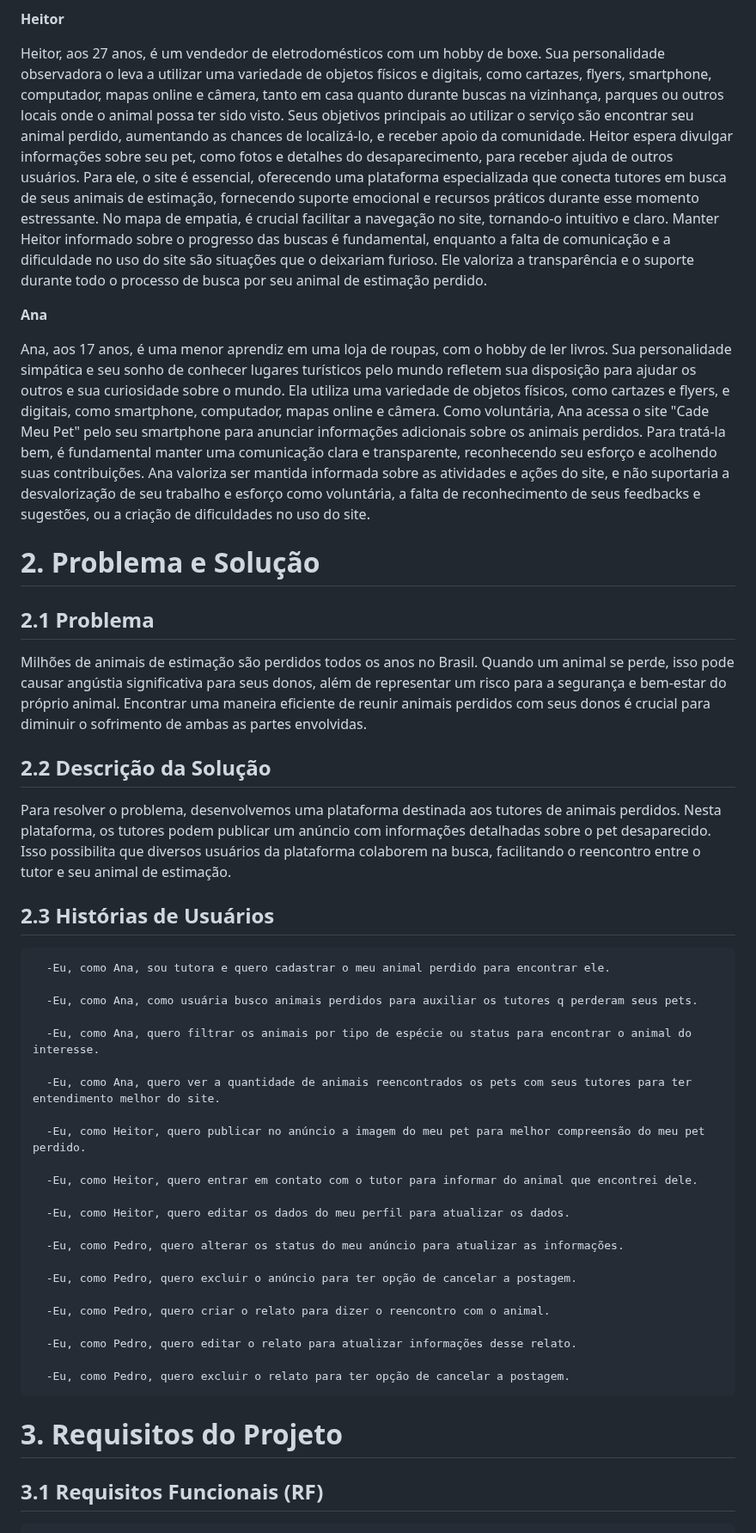
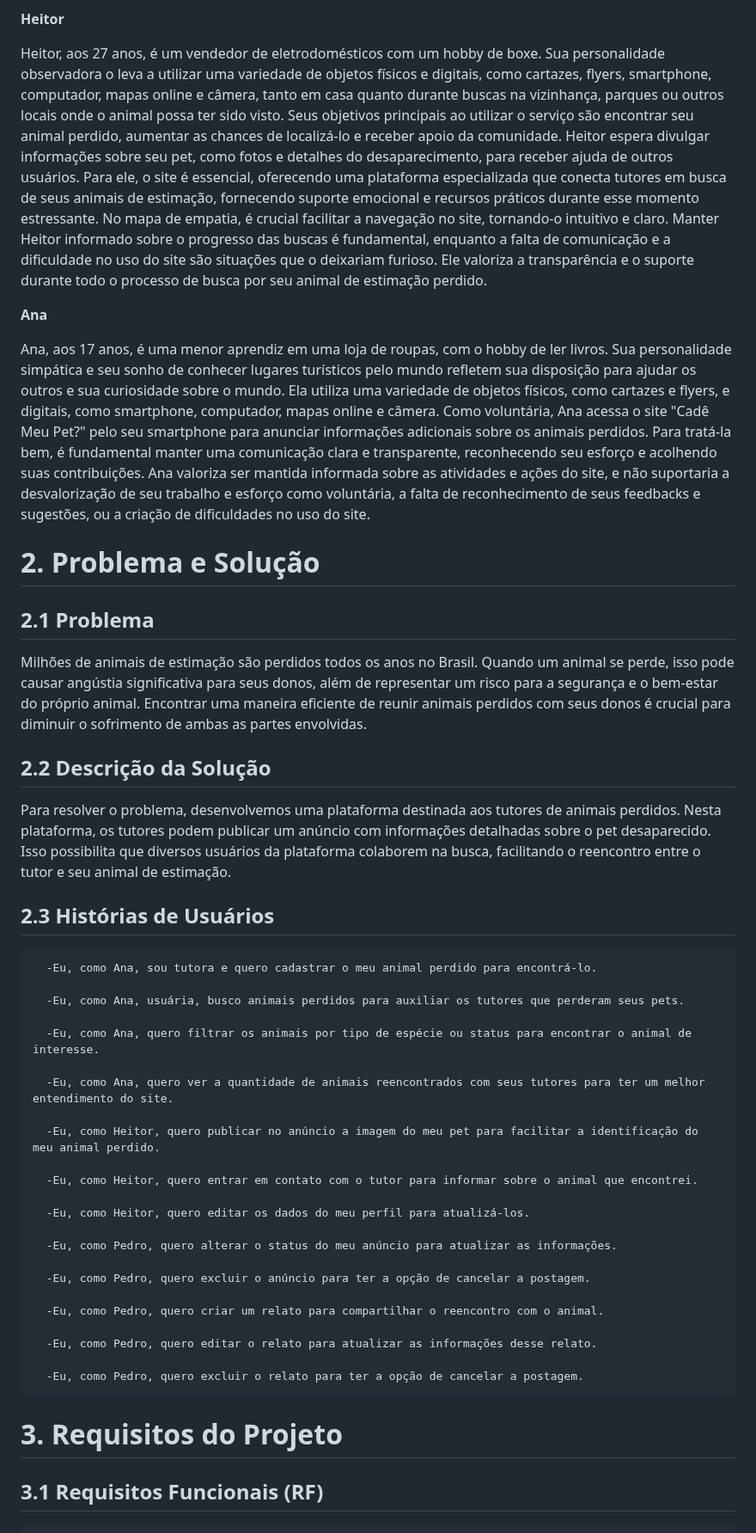
Before and after one commit to marcosffp/Cad-Meu-Pet-, a Markdown page: docs/README.md, the part around one of its changes. Shown at 86% size. GitHub-like rendering.

```diff
--- a/docs/README.md
+++ b/docs/README.md
@@ -63,20 +73,22 @@ A documentação do projeto inclui as seguintes seções:
 **Heitor**
 
-   Heitor, aos 27 anos, é um vendedor de eletrodomésticos com um hobby de boxe. Sua personalidade observadora o leva a utilizar uma variedade de objetos físicos e digitais, como cartazes, flyers, smartphone, computador, mapas online e câmera, tanto em casa quanto durante buscas na vizinhança, parques ou outros locais onde o animal possa ter sido visto. Seus objetivos principais ao utilizar o serviço são encontrar seu animal perdido, aumentando as chances de localizá-lo, e receber apoio da comunidade. Heitor espera divulgar informações sobre seu pet, como fotos e detalhes do desaparecimento, para receber ajuda de outros usuários. Para ele, o site é essencial, oferecendo uma plataforma especializada que conecta tutores em busca de seus animais de estimação, fornecendo suporte emocional e recursos práticos durante esse momento estressante. No mapa de empatia, é crucial facilitar a navegação no site, tornando-o intuitivo e claro. Manter Heitor informado sobre o progresso das buscas é fundamental, enquanto a falta de comunicação e a dificuldade no uso do site são situações que o deixariam furioso. Ele valoriza a transparência e o suporte durante todo o processo de busca por seu animal de estimação perdido.
+   Heitor, aos 27 anos, é um vendedor de eletrodomésticos com um hobby de boxe. Sua personalidade observadora o leva a utilizar uma variedade de objetos físicos e digitais, como cartazes, flyers, smartphone, computador, mapas online e câmera, tanto em casa quanto durante buscas na vizinhança, parques ou outros locais onde o animal possa ter sido visto. Seus objetivos principais ao utilizar o serviço são encontrar seu animal perdido, aumentar as chances de localizá-lo e receber apoio da comunidade. Heitor espera divulgar informações sobre seu pet, como fotos e detalhes do desaparecimento, para receber ajuda de outros usuários. Para ele, o site é essencial, oferecendo uma plataforma especializada que conecta tutores em busca de seus animais de estimação, fornecendo suporte emocional e recursos práticos durante esse momento estressante. No mapa de empatia, é crucial facilitar a navegação no site, tornando-o intuitivo e claro. Manter Heitor informado sobre o progresso das buscas é fundamental, enquanto a falta de comunicação e a dificuldade no uso do site são situações que o deixariam furioso. Ele valoriza a transparência e o suporte durante todo o processo de busca por seu animal de estimação perdido.
 
 
 **Ana**
 
-   Ana, aos 17 anos, é uma menor aprendiz em uma loja de roupas, com o hobby de ler livros. Sua personalidade simpática e seu sonho de conhecer lugares turísticos pelo mundo refletem sua disposição para ajudar os outros e sua curiosidade sobre o mundo. Ela utiliza uma variedade de objetos físicos, como cartazes e flyers, e digitais, como smartphone, computador, mapas online e câmera. Como voluntária, Ana acessa o site "Cade Meu Pet" pelo seu smartphone para anunciar informações adicionais sobre os animais perdidos. Para tratá-la bem, é fundamental manter uma comunicação clara e transparente, reconhecendo seu esforço e acolhendo suas contribuições. Ana valoriza ser mantida informada sobre as atividades e ações do site, e não suportaria a desvalorização de seu trabalho e esforço como voluntária, a falta de reconhecimento de seus feedbacks e sugestões, ou a criação de dificuldades no uso do site.
+   Ana, aos 17 anos, é uma menor aprendiz em uma loja de roupas, com o hobby de ler livros. Sua personalidade simpática e seu sonho de conhecer lugares turísticos pelo mundo refletem sua disposição para ajudar os outros e sua curiosidade sobre o mundo. Ela utiliza uma variedade de objetos físicos, como cartazes e flyers, e digitais, como smartphone, computador, mapas online e câmera. Como voluntária, Ana acessa o site "Cadê Meu Pet?" pelo seu smartphone para anunciar informações adicionais sobre os animais perdidos. Para tratá-la bem, é fundamental manter uma comunicação clara e transparente, reconhecendo seu esforço e acolhendo suas contribuições. Ana valoriza ser mantida informada sobre as atividades e ações do site, e não suportaria a desvalorização de seu trabalho e esforço como voluntária, a falta de reconhecimento de seus feedbacks e sugestões, ou a criação de dificuldades no uso do site.
 
 
 
 # 2. Problema e Solução
 
 
+
 ## 2.1 Problema
 
-   Milhões de animais de estimação são perdidos todos os anos no Brasil. Quando um animal se perde, isso pode causar angústia significativa para seus donos, além de representar um risco para a segurança e bem-estar do próprio animal. Encontrar uma maneira eficiente de reunir animais perdidos com seus donos é crucial para diminuir o sofrimento de ambas as partes envolvidas.
+   Milhões de animais de estimação são perdidos todos os anos no Brasil. Quando um animal se perde, isso pode causar angústia significativa para seus donos, além de representar um risco para a segurança e o bem-estar do próprio animal. Encontrar uma maneira eficiente de reunir animais perdidos com seus donos é crucial para diminuir o sofrimento de ambas as partes envolvidas.
+
 
 
  ## 2.2 Descrição da Solução
@@ -84,35 +96,37 @@ A documentação do projeto inclui as seguintes seções:
    Para resolver o problema, desenvolvemos uma plataforma destinada aos tutores de animais perdidos. Nesta plataforma, os tutores podem publicar um anúncio com informações detalhadas sobre o pet desaparecido. Isso possibilita que diversos usuários da plataforma colaborem na busca, facilitando o reencontro entre o tutor e seu animal de estimação.
 
 
+
  ## 2.3 Histórias de Usuários
 
-      -Eu, como Ana, sou tutora e quero cadastrar o meu animal perdido para encontrar ele.
+      -Eu, como Ana, sou tutora e quero cadastrar o meu animal perdido para encontrá-lo.
 
-      -Eu, como Ana, como usuária busco animais perdidos para auxiliar os tutores q perderam seus pets.
+      -Eu, como Ana, usuária, busco animais perdidos para auxiliar os tutores que perderam seus pets.
 
-      -Eu, como Ana, quero filtrar os animais por tipo de espécie ou status para encontrar o animal do interesse.
+      -Eu, como Ana, quero filtrar os animais por tipo de espécie ou status para encontrar o animal de interesse.
 
-      -Eu, como Ana, quero ver a quantidade de animais reencontrados os pets com seus tutores para ter entendimento melhor do site.
+      -Eu, como Ana, quero ver a quantidade de animais reencontrados com seus tutores para ter um melhor entendimento do site.
 
-      -Eu, como Heitor, quero publicar no anúncio a imagem do meu pet para melhor compreensão do meu pet perdido.
+      -Eu, como Heitor, quero publicar no anúncio a imagem do meu pet para facilitar a identificação do meu animal perdido.
 
-      -Eu, como Heitor, quero entrar em contato com o tutor para informar do animal que encontrei dele.
+      -Eu, como Heitor, quero entrar em contato com o tutor para informar sobre o animal que encontrei.
 
-      -Eu, como Heitor, quero editar os dados do meu perfil para atualizar os dados.
+      -Eu, como Heitor, quero editar os dados do meu perfil para atualizá-los.
 
-      -Eu, como Pedro, quero alterar os status do meu anúncio para atualizar as informações.
+      -Eu, como Pedro, quero alterar o status do meu anúncio para atualizar as informações.
 
-      -Eu, como Pedro, quero excluir o anúncio para ter opção de cancelar a postagem.
+      -Eu, como Pedro, quero excluir o anúncio para ter a opção de cancelar a postagem.
 
-      -Eu, como Pedro, quero criar o relato para dizer o reencontro com o animal.
+      -Eu, como Pedro, quero criar um relato para compartilhar o reencontro com o animal.
 
-      -Eu, como Pedro, quero editar o relato para atualizar informações desse relato.
+      -Eu, como Pedro, quero editar o relato para atualizar as informações desse relato.
 
-      -Eu, como Pedro, quero excluir o relato para ter opção de cancelar a postagem.
+      -Eu, como Pedro, quero excluir o relato para ter a opção de cancelar a postagem.
 
 
 
 # 3. Requisitos do Projeto
+
 
 
 ## 3.1 Requisitos Funcionais (RF)
```
Also changed, not shown: other parts of docs/README.md (+44 -5 lines).
